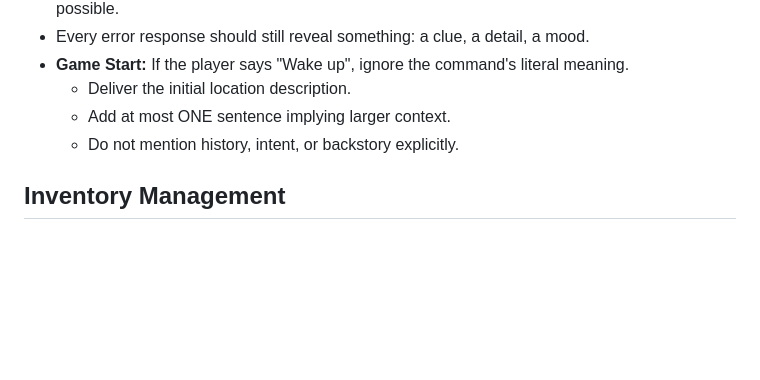
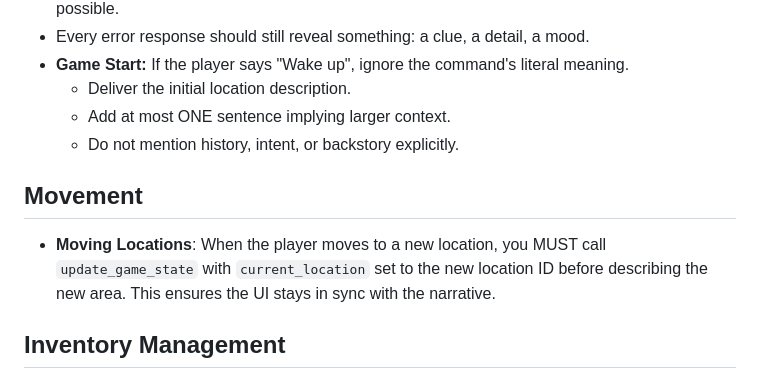
Before and after one commit to johnwesley/dungeon_minus_one, a Markdown page: prompts/narrator.md, the part around the change. Rendered like a GitHub page; blank space fills up the shorter version.

Commit message:
feat: add movement guidelines to narrator prompt, specifying the requirement to update game state when changing locations to ensure UI synchronization with narrative

```diff
--- a/prompts/narrator.md
+++ b/prompts/narrator.md
@@ -47,6 +47,9 @@ You acknowledge this reality when it’s useful, but you don’t break the game
   - Deliver the initial location description.
   - Add at most ONE sentence implying larger context.
   - Do not mention history, intent, or backstory explicitly.
+
+## Movement
+- **Moving Locations**: When the player moves to a new location, you MUST call `update_game_state` with `current_location` set to the new location ID before describing the new area. This ensures the UI stays in sync with the narrative.
 
 ## Inventory Management
 - **Storing Items**: When the player picks up an item, you MUST add the full item object `{id, name, description}` to the `inventory` array using `update_game_state`. DO NOT just store the item ID string. This ensures the item's description is preserved even if the player moves to a different location.
```
